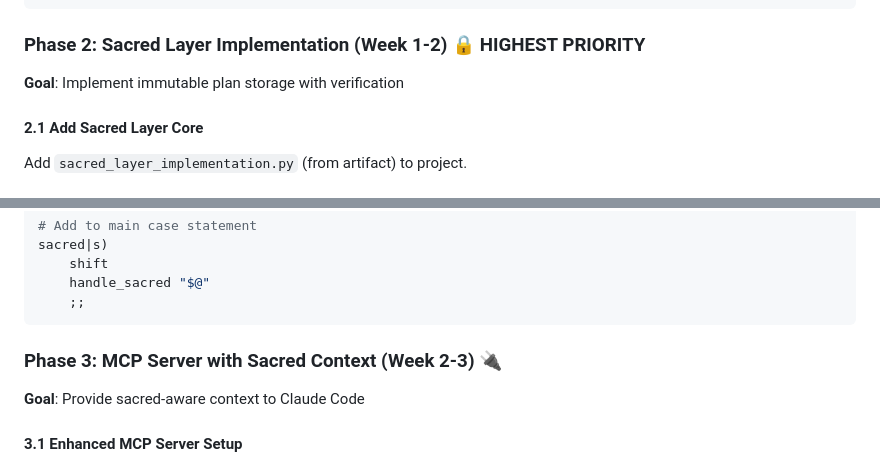
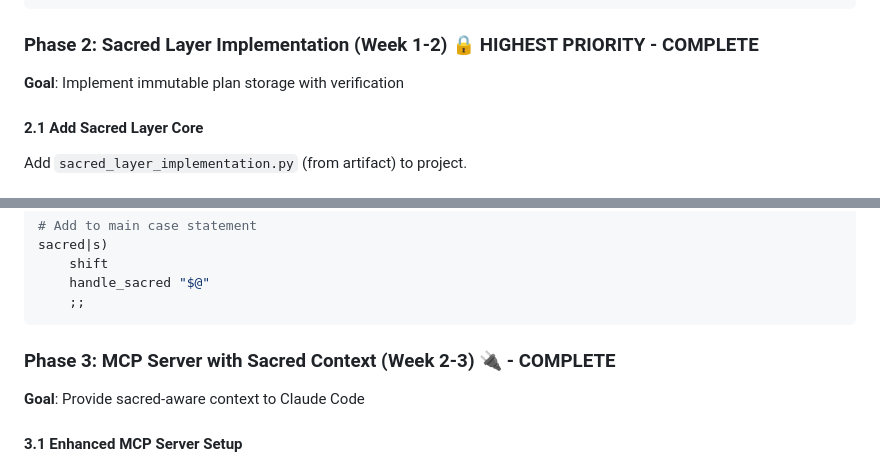
Before and after one commit to lostmind008/contextkeeper-v3, a Markdown page: v3 Approved Plan for AI Agent/revised_implementation_roadmap.md, 2 parts joined by grey strips. Drawn GitHub-style.

````diff
--- a/v3 Approved Plan for AI Agent/revised_implementation_roadmap.md
+++ b/v3 Approved Plan for AI Agent/revised_implementation_roadmap.md
@@ -119,7 +117,7 @@ async def sync_from_git(project_id):
         return jsonify({'error': str(e)}), 500
 ```
 
-### Phase 2: Sacred Layer Implementation (Week 1-2) 🔒 **HIGHEST PRIORITY**
+### Phase 2: Sacred Layer Implementation (Week 1-2) 🔒 **HIGHEST PRIORITY** - COMPLETE
 **Goal**: Implement immutable plan storage with verification
 
 #### 2.1 Add Sacred Layer Core
@@ -194,7 +192,7 @@ sacred|s)
     ;;
 ```
 
-### Phase 3: MCP Server with Sacred Context (Week 2-3) 🔌
+### Phase 3: MCP Server with Sacred Context (Week 2-3) 🔌 - COMPLETE
 **Goal**: Provide sacred-aware context to Claude Code
 
 #### 3.1 Enhanced MCP Server Setup
````
Also changed, not shown: other parts of v3 Approved Plan for AI Agent/revised_implementation_roadmap.md (+25 -27 lines), v3 Approved Plan for AI Agent/AI Agent TODO List.md (+19 -19 lines).
